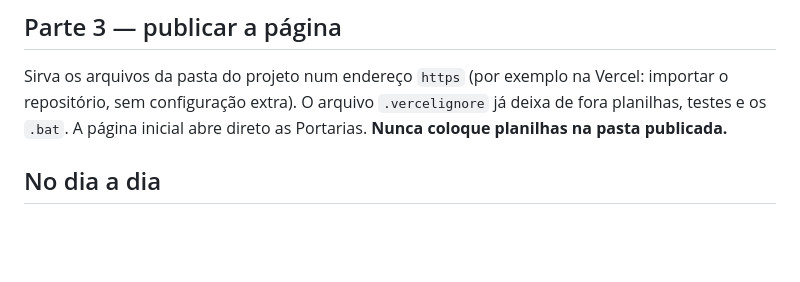
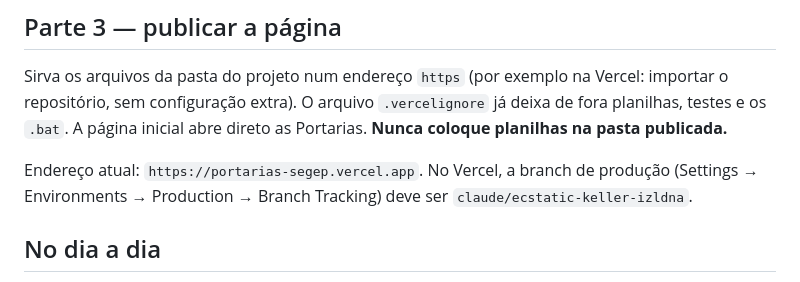
Before and after one commit to thomazalcantara2-cmd/GEMOP, a Markdown page: COMO-PUBLICAR-ONLINE.md, the part around the change. Drawn GitHub-style; blank space fills up the shorter version.

Commit message:
Documenta o endereço e a branch de produção no Vercel
Co-Authored-By: Claude Sonnet 5.5 <noreply@anthropic.com>
Claude-Session: https://claude.ai/code/session_01Jjb3XrgLoZzRD1rJceLWhM

```diff
--- a/COMO-PUBLICAR-ONLINE.md
+++ b/COMO-PUBLICAR-ONLINE.md
@@ -45,6 +45,8 @@ Sirva os arquivos da pasta do projeto num endereço `https` (por exemplo na Verc
 O arquivo `.vercelignore` já deixa de fora planilhas, testes e os `.bat`. A página inicial abre direto as Portarias.
 **Nunca coloque planilhas na pasta publicada.**
 
+Endereço atual: `https://portarias-segep.vercel.app`. No Vercel, a branch de produção (Settings → Environments → Production → Branch Tracking) deve ser `claude/ecstatic-keller-izldna`.
+
 ## No dia a dia
 
 1. A pessoa abre o endereço e clica em **Entrar com Google e abrir a planilha**.
```
